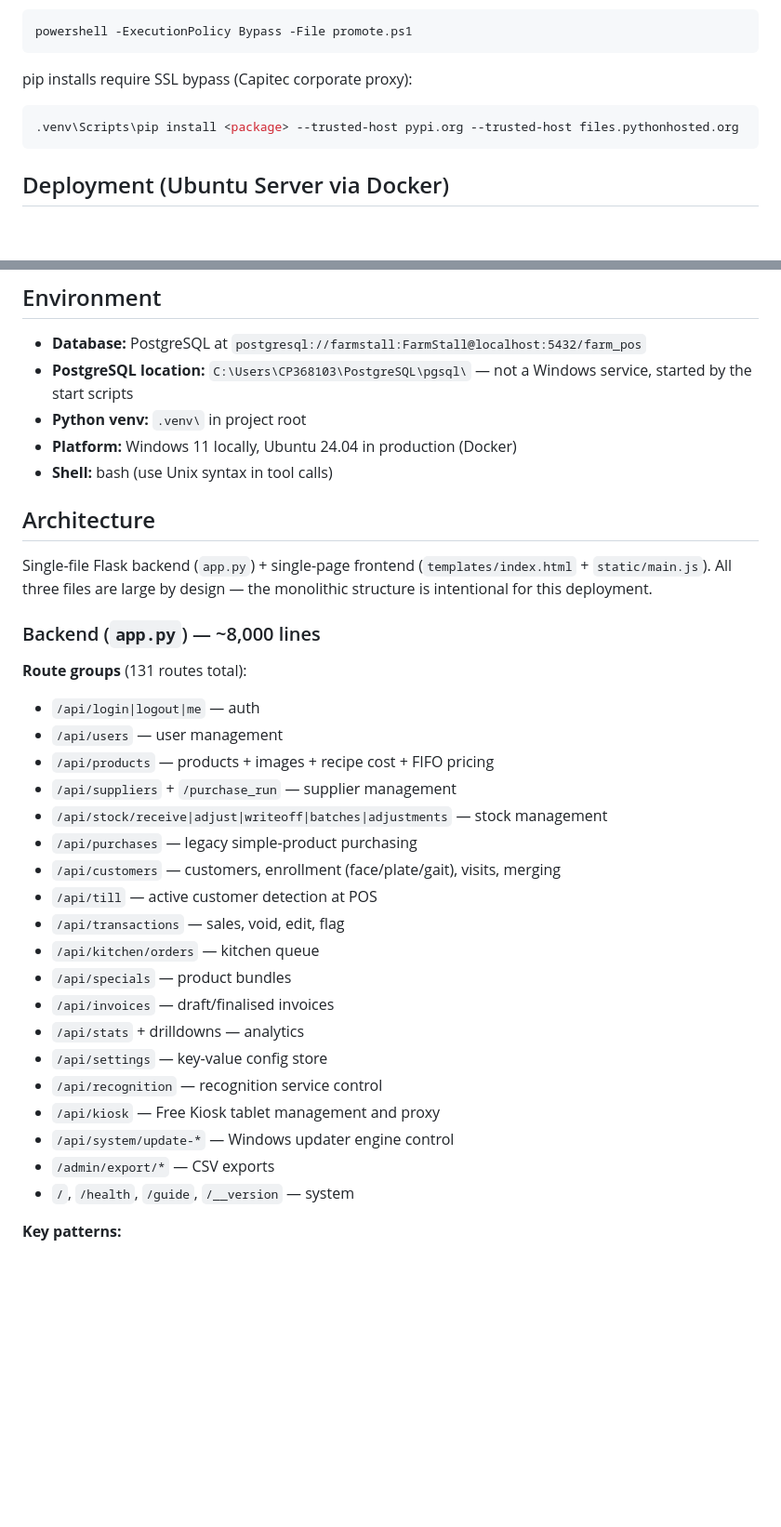
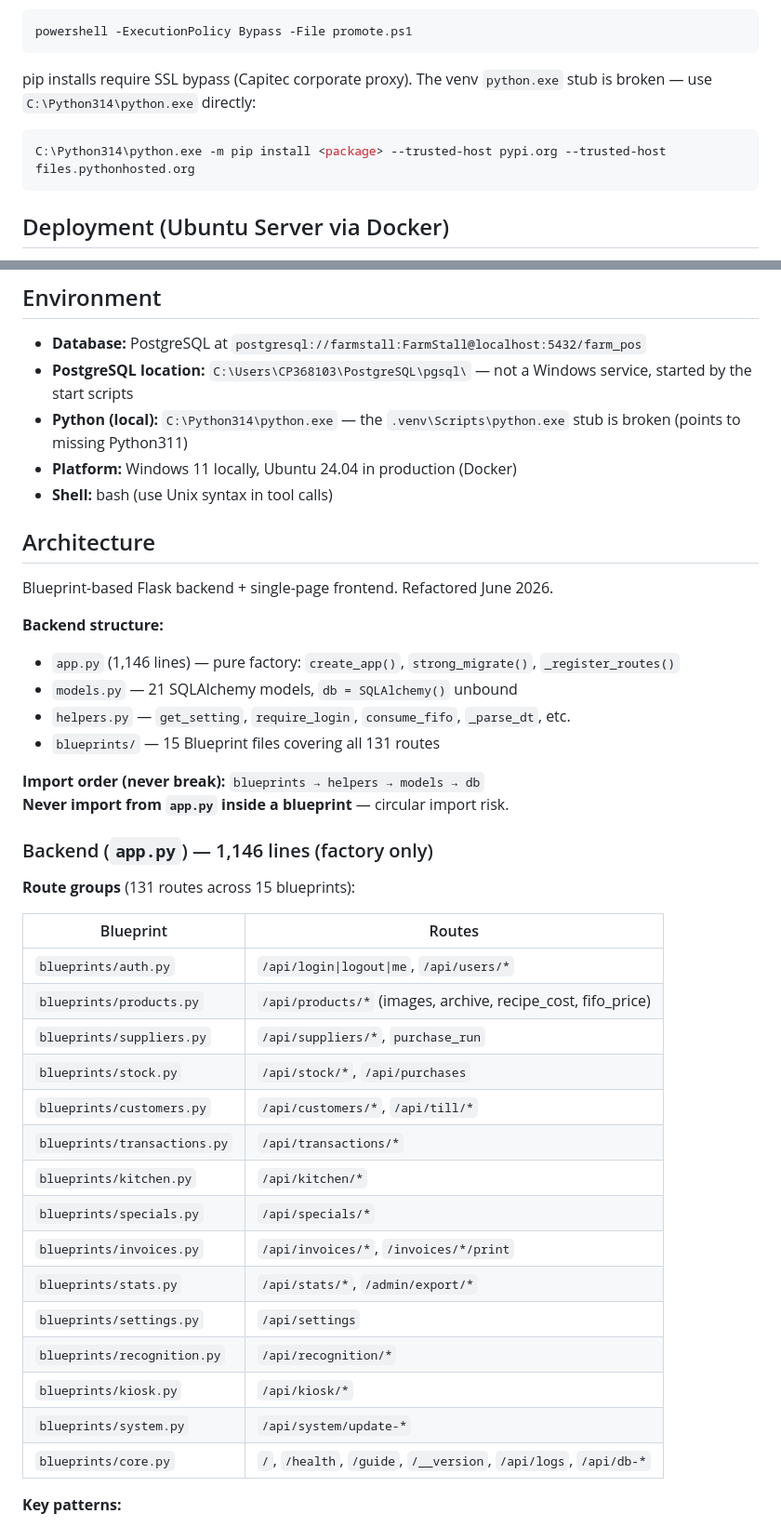
Before and after one commit to quintuszgeyser/FarmStallPos, a Markdown page: CLAUDE.md, 2 parts joined by grey strips. Shown at 93% size. Rendered like a GitHub page; blank space fills up the shorter version.

Commit message:
docs: update CLAUDE.md to reflect Blueprint refactor + correct Python path
- Architecture section updated: app.py is now factory-only (1,146 lines),
  15 blueprints listed with route coverage
- Python path corrected: .venv stub broken, use C:\Python314\python.exe
- pip install command updated accordingly
- Import direction rule documented

Co-Authored-By: Claude Sonnet 4.6 (1M context) <noreply@anthropic.com>

````diff
--- a/CLAUDE.md
+++ b/CLAUDE.md
@@ -21,9 +21,10 @@ Promote QA → Production branch:
 powershell -ExecutionPolicy Bypass -File promote.ps1
 ```
 
-pip installs require SSL bypass (Capitec corporate proxy):
+pip installs require SSL bypass (Capitec corporate proxy).
+The venv `python.exe` stub is broken — use `C:\Python314\python.exe` directly:
 ```powershell
-.venv\Scripts\pip install <package> --trusted-host pypi.org --trusted-host files.pythonhosted.org
+C:\Python314\python.exe -m pip install <package> --trusted-host pypi.org --trusted-host files.pythonhosted.org
 ```
 
 ## Deployment (Ubuntu Server via Docker)
@@ -47,36 +48,44 @@ The POS Dockerfile does a fresh `git clone https://github.com/quintuszgeyser/Far
 
 - **Database:** PostgreSQL at `postgresql://farmstall:FarmStall@localhost:5432/farm_pos`
 - **PostgreSQL location:** `C:\Users\CP368103\PostgreSQL\pgsql\` — not a Windows service, started by the start scripts
-- **Python venv:** `.venv\` in project root
+- **Python (local):** `C:\Python314\python.exe` — the `.venv\Scripts\python.exe` stub is broken (points to missing Python311)
 - **Platform:** Windows 11 locally, Ubuntu 24.04 in production (Docker)
 - **Shell:** bash (use Unix syntax in tool calls)
 
 ## Architecture
 
-Single-file Flask backend (`app.py`) + single-page frontend (`templates/index.html` + `static/main.js`). All three files are large by design — the monolithic structure is intentional for this deployment.
+Blueprint-based Flask backend + single-page frontend. Refactored June 2026.
 
-### Backend (`app.py`) — ~8,000 lines
+**Backend structure:**
+- `app.py` (1,146 lines) — pure factory: `create_app()`, `strong_migrate()`, `_register_routes()`
+- `models.py` — 21 SQLAlchemy models, `db = SQLAlchemy()` unbound
+- `helpers.py` — `get_setting`, `require_login`, `consume_fifo`, `_parse_dt`, etc.
+- `blueprints/` — 15 Blueprint files covering all 131 routes
 
-**Route groups** (131 routes total):
-- `/api/login|logout|me` — auth
-- `/api/users` — user management
-- `/api/products` — products + images + recipe cost + FIFO pricing
-- `/api/suppliers` + `/purchase_run` — supplier management
-- `/api/stock/receive|adjust|writeoff|batches|adjustments` — stock management
-- `/api/purchases` — legacy simple-product purchasing
-- `/api/customers` — customers, enrollment (face/plate/gait), visits, merging
-- `/api/till` — active customer detection at POS
-- `/api/transactions` — sales, void, edit, flag
-- `/api/kitchen/orders` — kitchen queue
-- `/api/specials` — product bundles
-- `/api/invoices` — draft/finalised invoices
-- `/api/stats` + drilldowns — analytics
-- `/api/settings` — key-value config store
-- `/api/recognition` — recognition service control
-- `/api/kiosk` — Free Kiosk tablet management and proxy
-- `/api/system/update-*` — Windows updater engine control
-- `/admin/export/*` — CSV exports
-- `/`, `/health`, `/guide`, `/__version` — system
+**Import order (never break):** `blueprints → helpers → models → db`
+**Never import from `app.py` inside a blueprint** — circular import risk.
+
+### Backend (`app.py`) — 1,146 lines (factory only)
+
+**Route groups** (131 routes across 15 blueprints):
+
+| Blueprint | Routes |
+|---|---|
+| `blueprints/auth.py` | `/api/login\|logout\|me`, `/api/users/*` |
+| `blueprints/products.py` | `/api/products/*` (images, archive, recipe_cost, fifo_price) |
+| `blueprints/suppliers.py` | `/api/suppliers/*`, `purchase_run` |
+| `blueprints/stock.py` | `/api/stock/*`, `/api/purchases` |
+| `blueprints/customers.py` | `/api/customers/*`, `/api/till/*` |
+| `blueprints/transactions.py` | `/api/transactions/*` |
+| `blueprints/kitchen.py` | `/api/kitchen/*` |
+| `blueprints/specials.py` | `/api/specials/*` |
+| `blueprints/invoices.py` | `/api/invoices/*`, `/invoices/*/print` |
+| `blueprints/stats.py` | `/api/stats/*`, `/admin/export/*` |
+| `blueprints/settings.py` | `/api/settings` |
+| `blueprints/recognition.py` | `/api/recognition/*` |
+| `blueprints/kiosk.py` | `/api/kiosk/*` |
+| `blueprints/system.py` | `/api/system/update-*` |
+| `blueprints/core.py` | `/`, `/health`, `/guide`, `/__version`, `/api/logs`, `/api/db-*` |
 
 **Key patterns:**
 - All money columns are `Numeric(10,2)` — never `Float`
````
